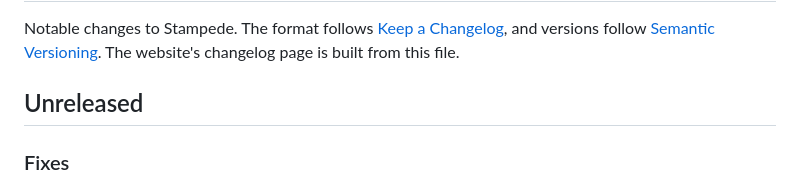
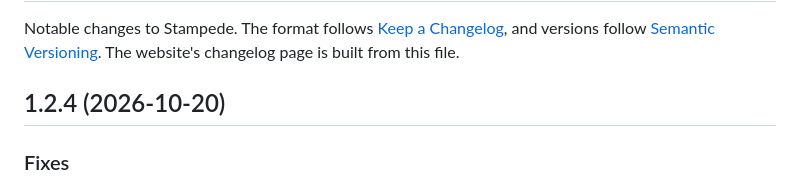
Before and after one commit to Ivan825/Stampede, a Markdown page: CHANGELOG.md, the part around the change. GitHub-like rendering.

Commit message:
changelog: 1.2.4

```diff
--- a/CHANGELOG.md
+++ b/CHANGELOG.md
@@ -5,7 +5,7 @@ Notable changes to Stampede. The format follows
 follow [Semantic Versioning](https://semver.org/). The website's changelog
 page is built from this file.
 
-## Unreleased
+## 1.2.4 (2026-10-20)
 
 ### Fixes
 
```
